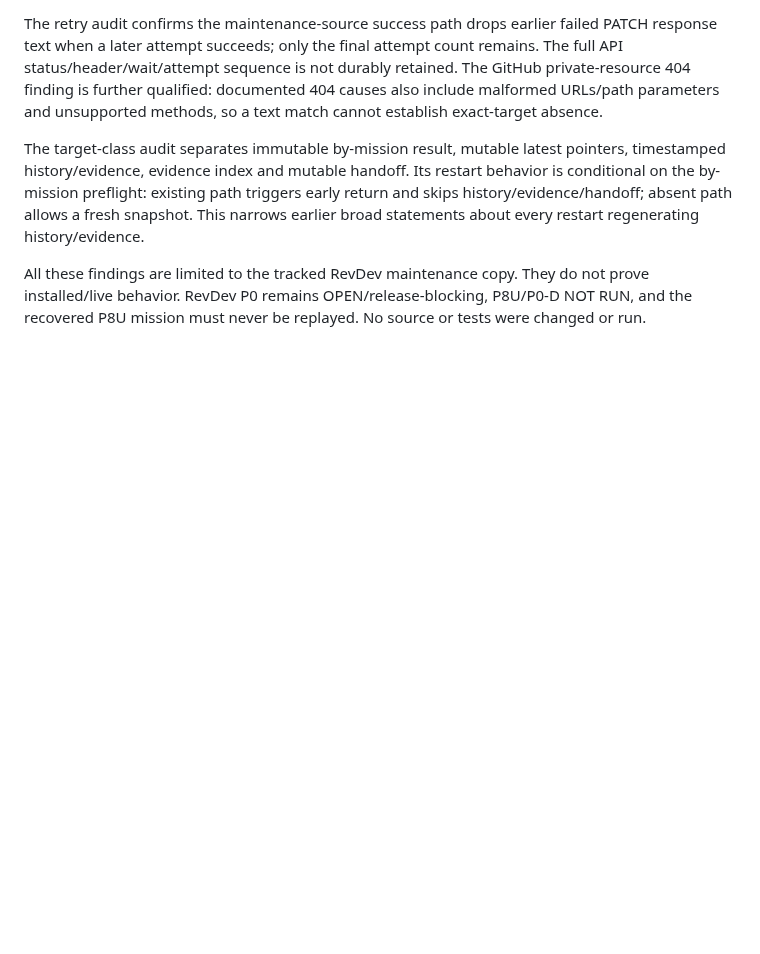
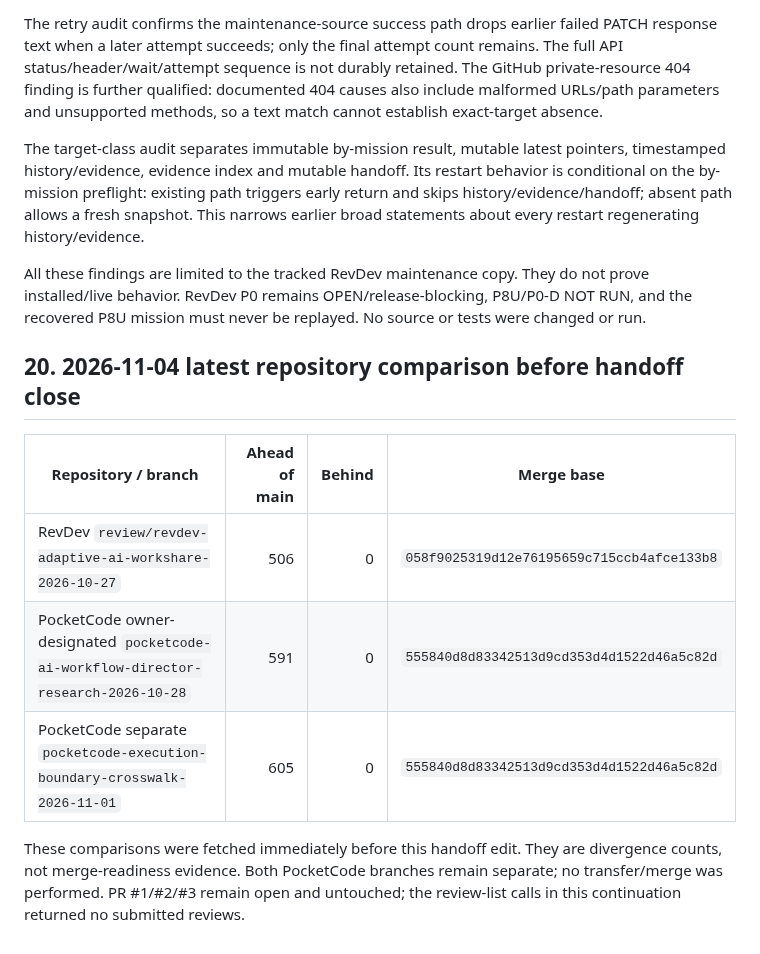
Before and after one commit to marcelosofficial-ctrl/PocketCode-, a Markdown page: AI_COLLAB/NEW_CHAT_HANDOFF_20261103.md, the part around the change. Rendered like a GitHub page; blank space fills up the shorter version.

Commit message:
docs: append final repository comparison to primary handoff

```diff
--- a/AI_COLLAB/NEW_CHAT_HANDOFF_20261103.md
+++ b/AI_COLLAB/NEW_CHAT_HANDOFF_20261103.md
@@ -705,3 +705,14 @@ The retry audit confirms the maintenance-source success path drops earlier faile
 The target-class audit separates immutable by-mission result, mutable latest pointers, timestamped history/evidence, evidence index and mutable handoff. Its restart behavior is conditional on the by-mission preflight: existing path triggers early return and skips history/evidence/handoff; absent path allows a fresh snapshot. This narrows earlier broad statements about every restart regenerating history/evidence.
 
 All these findings are limited to the tracked RevDev maintenance copy. They do not prove installed/live behavior. RevDev P0 remains OPEN/release-blocking, P8U/P0-D NOT RUN, and the recovered P8U mission must never be replayed. No source or tests were changed or run.
+
+
+## 20. 2026-11-04 latest repository comparison before handoff close
+
+| Repository / branch | Ahead of main | Behind | Merge base |
+|---|---:|---:|---|
+| RevDev `review/revdev-adaptive-ai-workshare-2026-10-27` | 506 | 0 | `058f9025319d12e76195659c715ccb4afce133b8` |
+| PocketCode owner-designated `pocketcode-ai-workflow-director-research-2026-10-28` | 591 | 0 | `555840d8d83342513d9cd353d4d1522d46a5c82d` |
+| PocketCode separate `pocketcode-execution-boundary-crosswalk-2026-11-01` | 605 | 0 | `555840d8d83342513d9cd353d4d1522d46a5c82d` |
+
+These comparisons were fetched immediately before this handoff edit. They are divergence counts, not merge-readiness evidence. Both PocketCode branches remain separate; no transfer/merge was performed. PR #1/#2/#3 remain open and untouched; the review-list calls in this continuation returned no submitted reviews.
```
